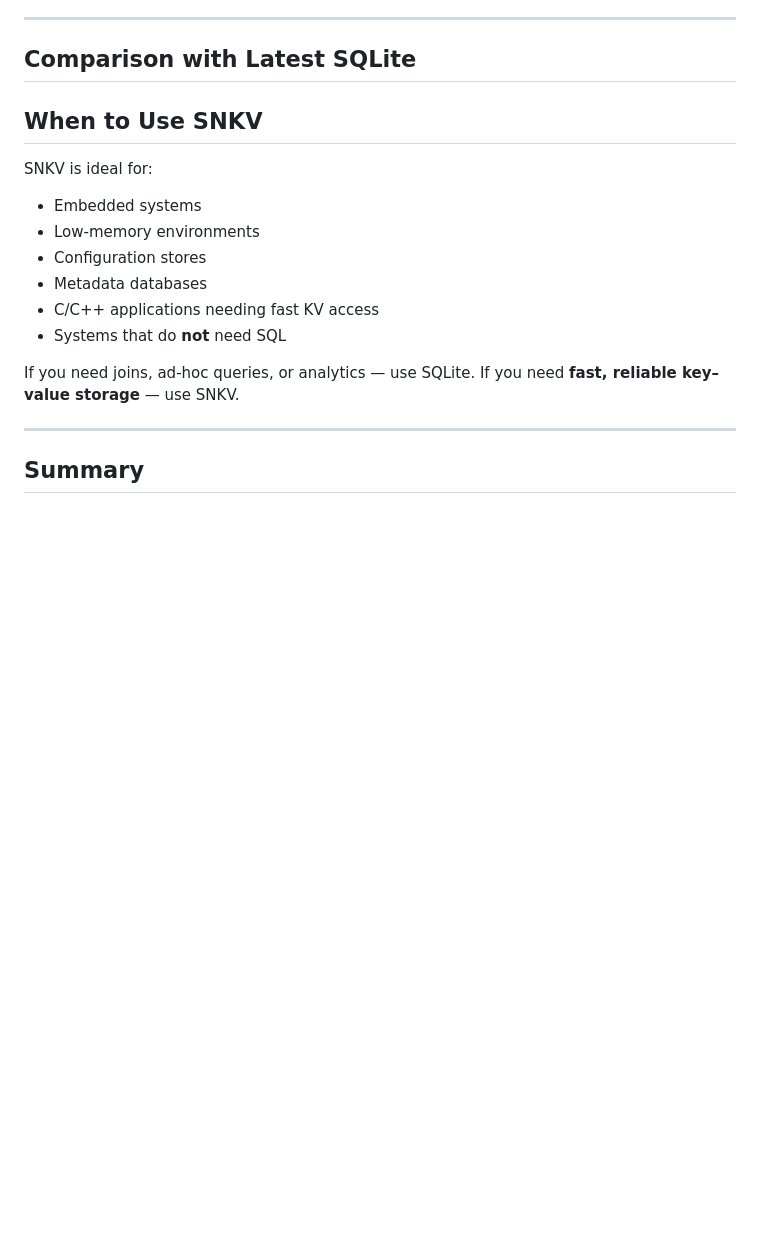
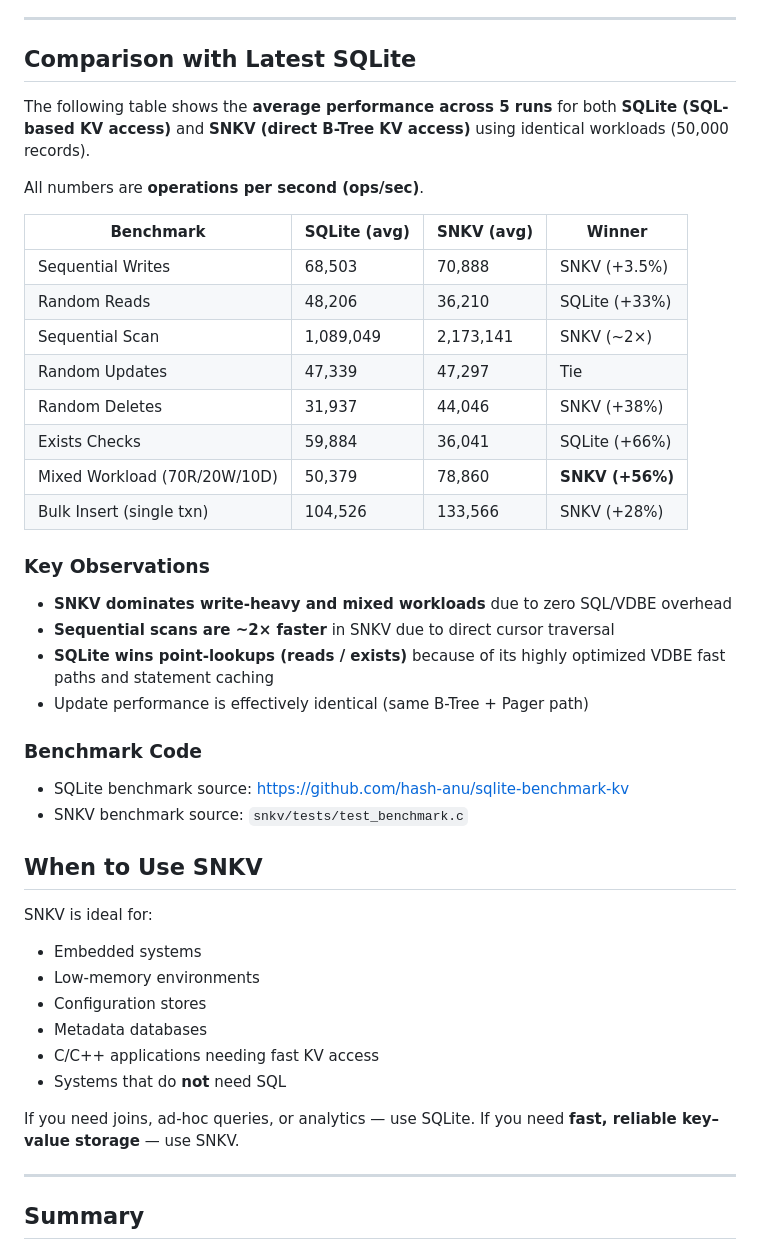
Before and after one commit to hash-anu/snkv, a Markdown page: README.md, the part around the change. Drawn GitHub-style; blank space fills up the shorter version.

Commit message:
Add SQLite vs SNKV performance comparison section
Added performance comparison between SQLite and SNKV benchmarks with key observations and sources.

```diff
--- a/README.md
+++ b/README.md
@@ -119,8 +119,32 @@ Typical gains:
 ---
 
 ## Comparison with Latest SQLite
+The following table shows the **average performance across 5 runs** for both **SQLite (SQL-based KV access)** and **SNKV (direct B-Tree KV access)** using identical workloads (50,000 records).
 
+All numbers are **operations per second (ops/sec)**.
 
+| Benchmark                    | SQLite (avg) | SNKV (avg) | Winner          |
+| ---------------------------- | ------------ | ---------- | --------------- |
+| Sequential Writes            | 68,503       | 70,888     | SNKV (+3.5%)    |
+| Random Reads                 | 48,206       | 36,210     | SQLite (+33%)   |
+| Sequential Scan              | 1,089,049    | 2,173,141  | SNKV (\~2×)     |
+| Random Updates               | 47,339       | 47,297     | Tie             |
+| Random Deletes               | 31,937       | 44,046     | SNKV (+38%)     |
+| Exists Checks                | 59,884       | 36,041     | SQLite (+66%)   |
+| Mixed Workload (70R/20W/10D) | 50,379       | 78,860     | **SNKV (+56%)** |
+| Bulk Insert (single txn)     | 104,526      | 133,566    | SNKV (+28%)     |
+
+### Key Observations
+
+- **SNKV dominates write-heavy and mixed workloads** due to zero SQL/VDBE overhead
+- **Sequential scans are \~2× faster** in SNKV due to direct cursor traversal
+- **SQLite wins point-lookups (reads / exists)** because of its highly optimized VDBE fast paths and statement caching
+- Update performance is effectively identical (same B-Tree + Pager path)
+
+### Benchmark Code
+
+- SQLite benchmark source: [https://github.com/hash-anu/sqlite-benchmark-kv](https://github.com/hash-anu/sqlite-benchmark-kv)
+- SNKV benchmark source: `snkv/tests/test_benchmark.c`
 
 ## When to Use SNKV
 
```
